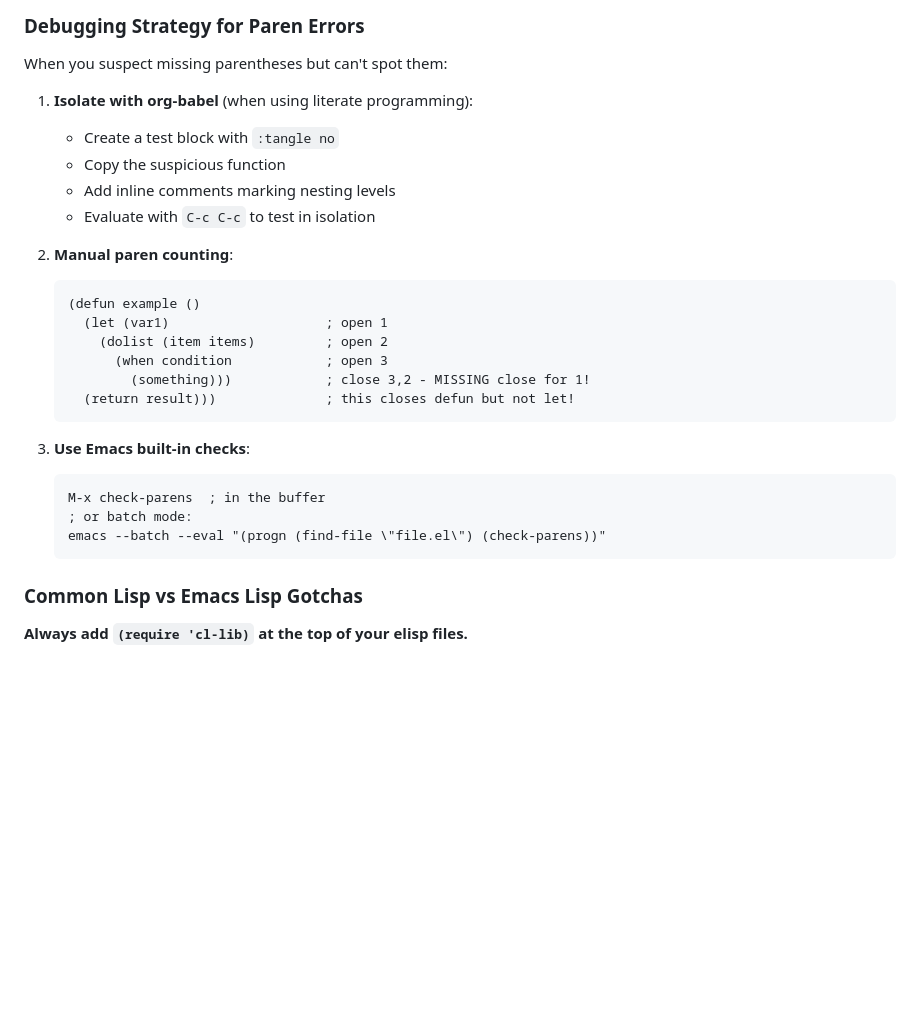
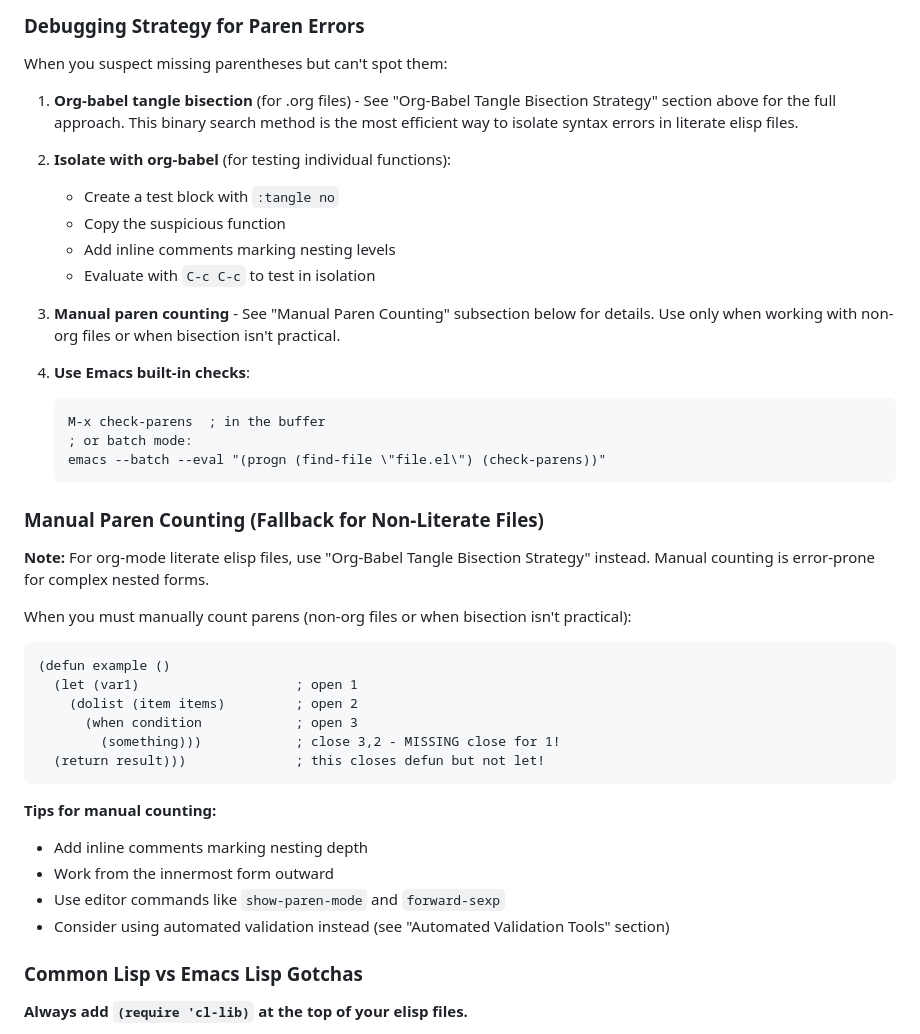
Before and after one commit to moogah/claude_skills, a Markdown page: emacs-elisp-debugging/SKILL.md, the part around one of its changes. Drawn GitHub-style; blank space fills up the shorter version.

````diff
--- a/emacs-elisp-debugging/SKILL.md
+++ b/emacs-elisp-debugging/SKILL.md
@@ -35,28 +149,43 @@ This means there are more closing parens than opening parens somewhere earlier i
 
 When you suspect missing parentheses but can't spot them:
 
-1. **Isolate with org-babel** (when using literate programming):
+1. **Org-babel tangle bisection** (for .org files) - See "Org-Babel Tangle Bisection Strategy" section above for the full approach. This binary search method is the most efficient way to isolate syntax errors in literate elisp files.
+
+2. **Isolate with org-babel** (for testing individual functions):
    - Create a test block with `:tangle no`
    - Copy the suspicious function
    - Add inline comments marking nesting levels
    - Evaluate with `C-c C-c` to test in isolation
 
-2. **Manual paren counting**:
-   ```elisp
-   (defun example ()
-     (let (var1)                    ; open 1
-       (dolist (item items)         ; open 2
-         (when condition            ; open 3
-           (something)))            ; close 3,2 - MISSING close for 1!
-     (return result)))              ; this closes defun but not let!
-   ```
+3. **Manual paren counting** - See "Manual Paren Counting" subsection below for details. Use only when working with non-org files or when bisection isn't practical.
 
-3. **Use Emacs built-in checks**:
+4. **Use Emacs built-in checks**:
    ```elisp
    M-x check-parens  ; in the buffer
    ; or batch mode:
    emacs --batch --eval "(progn (find-file \"file.el\") (check-parens))"
    ```
+
+### Manual Paren Counting (Fallback for Non-Literate Files)
+
+**Note:** For org-mode literate elisp files, use "Org-Babel Tangle Bisection Strategy" instead. Manual counting is error-prone for complex nested forms.
+
+When you must manually count parens (non-org files or when bisection isn't practical):
+
+```elisp
+(defun example ()
+  (let (var1)                    ; open 1
+    (dolist (item items)         ; open 2
+      (when condition            ; open 3
+        (something)))            ; close 3,2 - MISSING close for 1!
+  (return result)))              ; this closes defun but not let!
+```
+
+**Tips for manual counting:**
+- Add inline comments marking nesting depth
+- Work from the innermost form outward
+- Use editor commands like `show-paren-mode` and `forward-sexp`
+- Consider using automated validation instead (see "Automated Validation Tools" section)
 
 ### Common Lisp vs Emacs Lisp Gotchas
 
````
Also changed, not shown: other parts of emacs-elisp-debugging/SKILL.md (+122 -0 lines).
